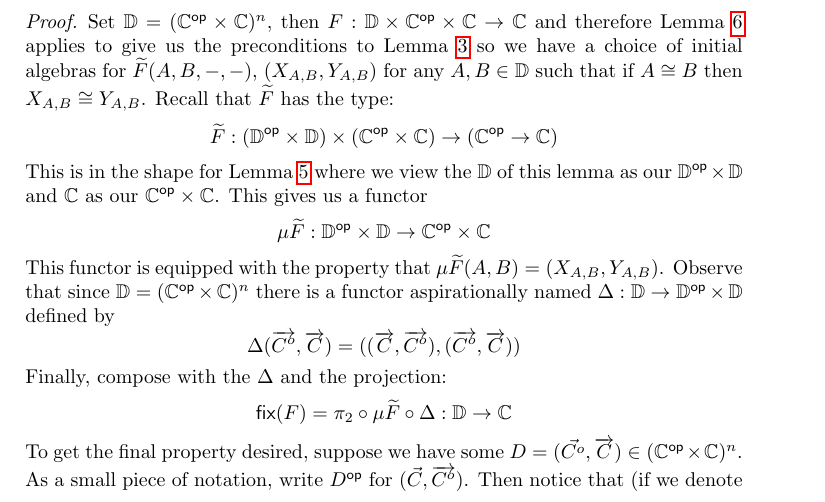
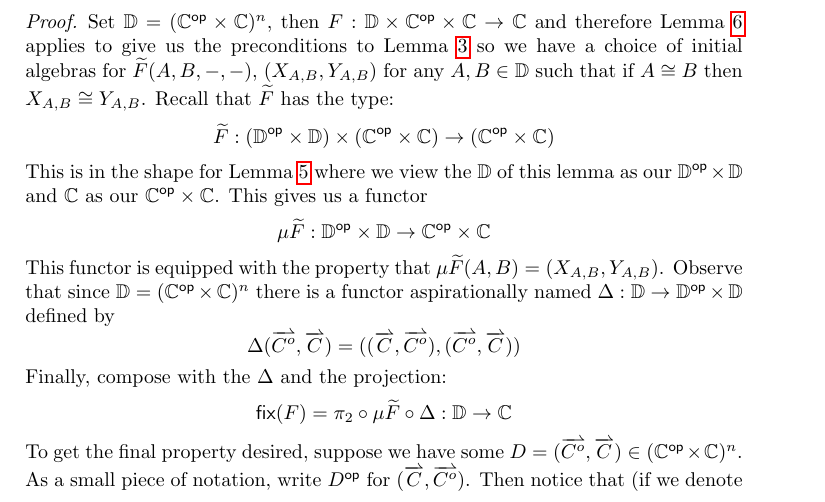
Before and after one commit to jozefg/an-addendum-to-first-steps, a LaTeX paper (an-addendum-to-first-steps.tex): part of page 3 of 4, cut so that both start at the same text. Compiled offline with pdfLaTeX.

Commit message:
OK the macro was killing me

```diff
--- a/an-addendum-to-first-steps.tex
+++ b/an-addendum-to-first-steps.tex
@@ -25,7 +25,11 @@
 \newcommand{\pair}[2]{\ensuremath{\left\langle #1, #2 \right\rangle}}
 \newcommand{\fix}[1]{\ensuremath{\mathsf{fix}(#1)}}
 \newcommand{\lam}[2]{\ensuremath{\lambda #1.\,#2}}
-\newcommand{\arr}[1]{\ensuremath{\overrightarrow{#1}}}
+\makeatletter
+\def\rightharpoonupfill@{\arrowfill@\relbar\relbar\rightharpoonup}
+\newcommand{\arr}{\mathpalette{\overarrow@\rightharpoonupfill@}}
+\makeatother
+
 
 \title{An Addendum to Section 7 of \emph{First Steps in Synthetic
     Guarded Domain Theory}}
@@ -224,7 +228,7 @@ This lemma goes through unchanged.
   $\symmetrize{F}$ has the type:
   \[
     \symmetrize{F} :
-    (\op{\Dcat} \times \Dcat) \times (\op{\Ccat} \times \Ccat) \to (\op{\Ccat} \to \Ccat)
+    (\op{\Dcat} \times \Dcat) \times (\op{\Ccat} \times \Ccat) \to (\op{\Ccat} \times \Ccat)
   \]
   This is in the shape for Lemma~\ref{lem:mu-construction} where we
   view the $\Dcat$ of this lemma as our $\op{\Dcat} \times \Dcat$ and
@@ -247,8 +251,8 @@ This lemma goes through unchanged.
     : \Dcat \to \Ccat
   \]
   To get the final property desired, suppose we have some
-  $D = (\vec{C^o}, \arr{C}) \in (\op{\Ccat} \times \Ccat)^n$. As a
-  small piece of notation, write $\op{D}$ for $(\vec{C}, \arr{C^o})$.
+  $D = (\arr{C^o}, \arr{C}) \in (\op{\Ccat} \times \Ccat)^n$. As a
+  small piece of notation, write $\op{D}$ for $(\arr{C}, \arr{C^o})$.
   Then notice that (if we denote the initial algebra constructed above
   for $\symmetrize{F}(\op{D}, D, -, -)$ as $(X, Y)$) the following
   holds.
```
